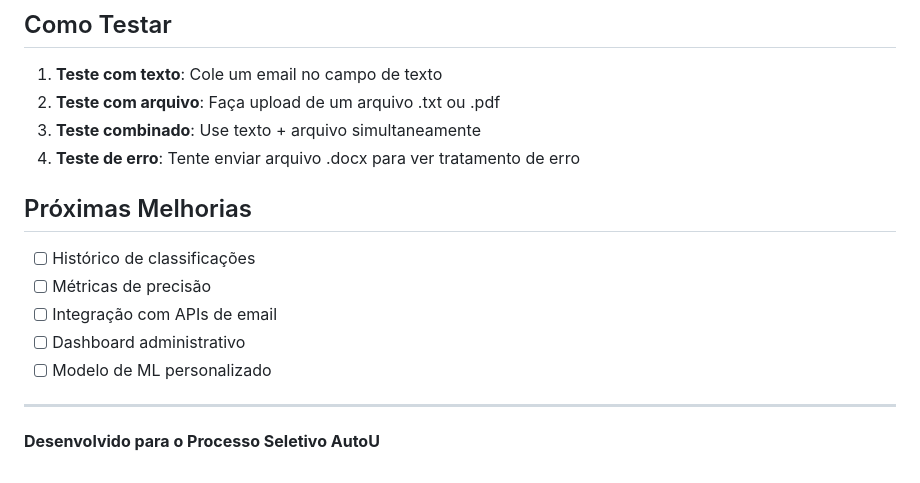
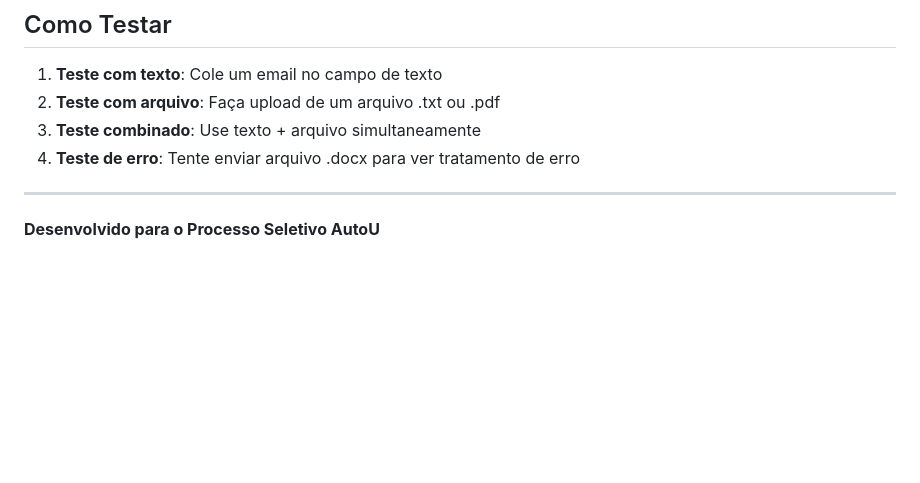
Before and after one commit to vicloh/Classificador-de-Email, a Markdown page: README.md, the part around the change. Rendered like a GitHub page; blank space fills up the shorter version.

Commit message:
Padronização do arquivo README
Removed section on upcoming improvements from README.

```diff
--- a/README.md
+++ b/README.md
@@ -116,13 +116,6 @@ processo-seletivo-autou/
 3. **Teste combinado**: Use texto + arquivo simultaneamente
 4. **Teste de erro**: Tente enviar arquivo .docx para ver tratamento de erro
 
-## Próximas Melhorias
-
-- [ ] Histórico de classificações
-- [ ] Métricas de precisão
-- [ ] Integração com APIs de email
-- [ ] Dashboard administrativo
-- [ ] Modelo de ML personalizado
 
 ---
 
```
